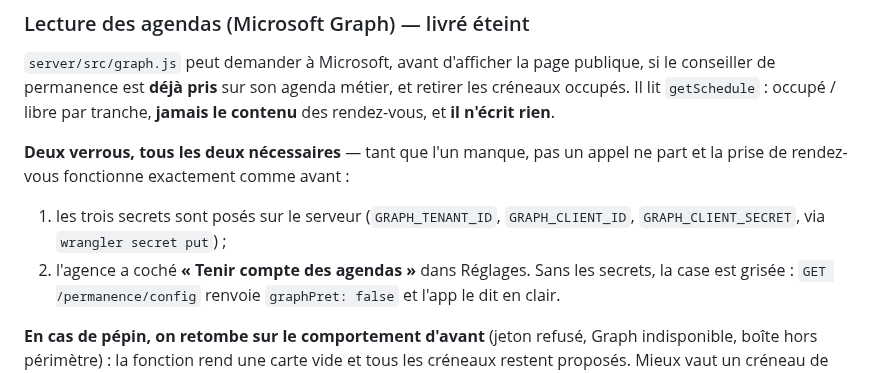
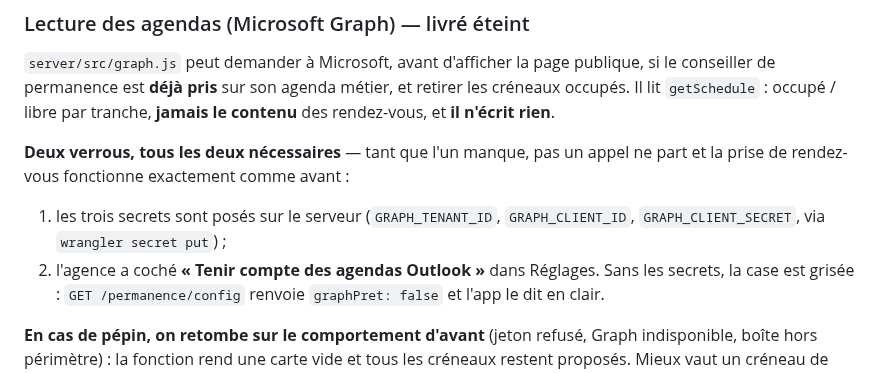
Before and after one commit to benoitrempenault/Code, a Markdown page: docs/permanence.md, the part around the change. Drawn GitHub-style.

```diff
--- a/docs/permanence.md
+++ b/docs/permanence.md
@@ -174,7 +174,7 @@ la prise de rendez-vous fonctionne exactement comme avant :
 
 1. les trois secrets sont posés sur le serveur
    (`GRAPH_TENANT_ID`, `GRAPH_CLIENT_ID`, `GRAPH_CLIENT_SECRET`, via `wrangler secret put`) ;
-2. l'agence a coché **« Tenir compte des agendas »** dans Réglages. Sans les secrets, la case
+2. l'agence a coché **« Tenir compte des agendas Outlook »** dans Réglages. Sans les secrets, la case
    est grisée : `GET /permanence/config` renvoie `graphPret: false` et l'app le dit en clair.
 
 **En cas de pépin, on retombe sur le comportement d'avant** (jeton refusé, Graph indisponible,
```
Also changed, not shown: CLAUDE.md (+1 -1 lines).
